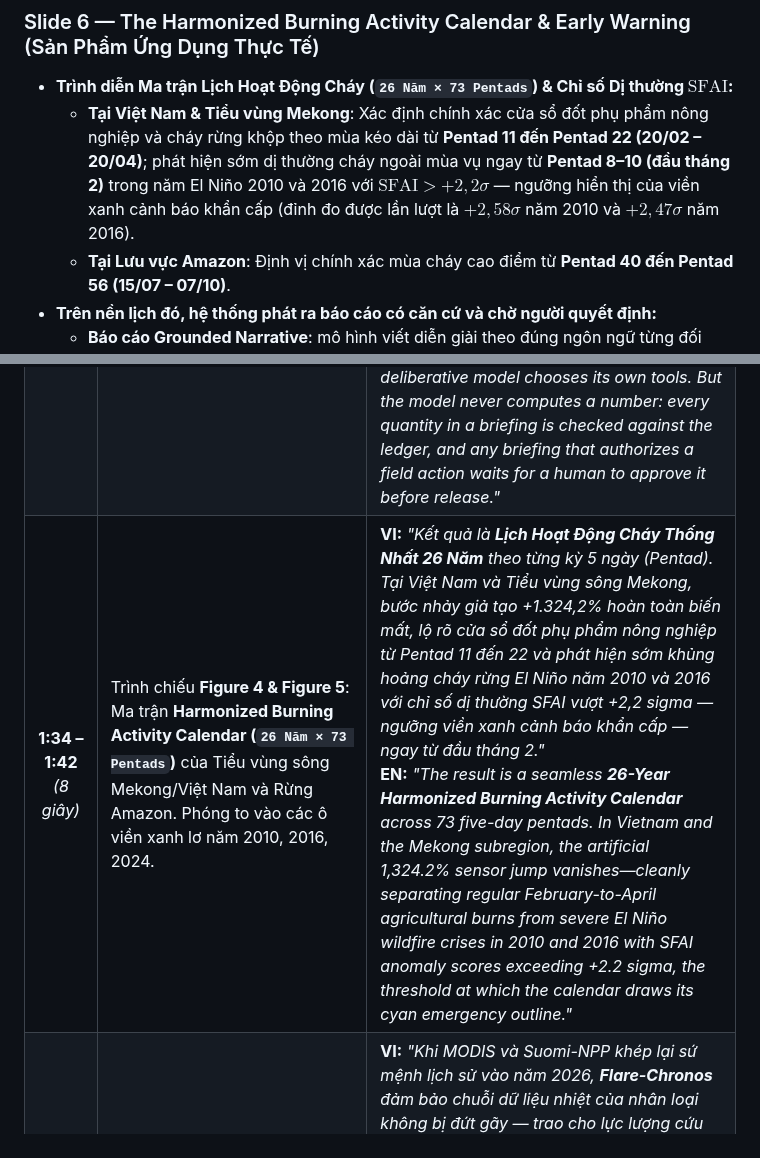
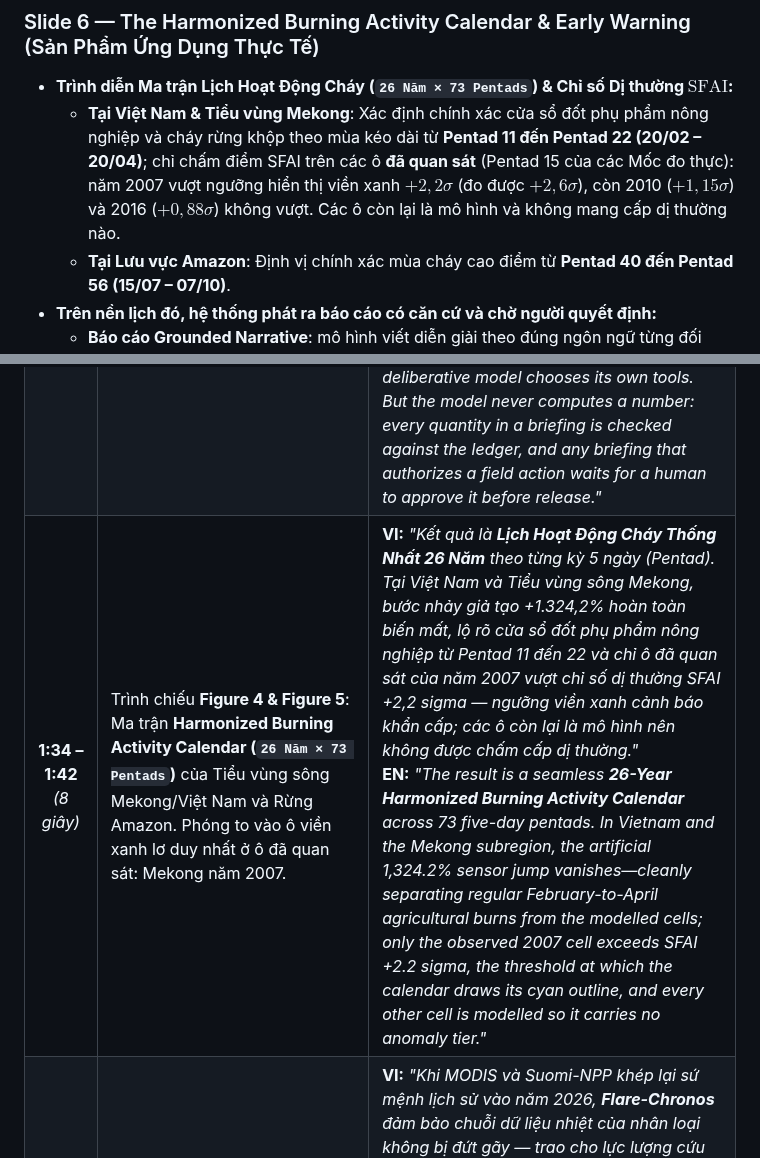
Before and after one commit to the-aris-club/flare-chronos, a Markdown page: docs/05_Pitch_Deck_and_Video_Script.md, 2 parts joined by grey strips. Rendered like a GitHub page.

```diff
--- a/docs/05_Pitch_Deck_and_Video_Script.md
+++ b/docs/05_Pitch_Deck_and_Video_Script.md
@@ -65,7 +65,7 @@
 
 ### Slide 6 — The Harmonized Burning Activity Calendar & Early Warning (Sản Phẩm Ứng Dụng Thực Tế)
 * **Trình diễn Ma trận Lịch Hoạt Động Cháy (`26 Năm × 73 Pentads`) & Chỉ số Dị thường $\text{SFAI}$:**
-  - **Tại Việt Nam & Tiểu vùng Mekong**: Xác định chính xác cửa sổ đốt phụ phẩm nông nghiệp và cháy rừng khộp theo mùa kéo dài từ **Pentad 11 đến Pentad 22 (20/02 – 20/04)**; phát hiện sớm dị thường cháy ngoài mùa vụ ngay từ **Pentad 8–10 (đầu tháng 2)** trong năm El Niño 2010 và 2016 với $\text{SFAI} > +2{,}2\sigma$ — ngưỡng hiển thị của viền xanh cảnh báo khẩn cấp (đỉnh đo được lần lượt là $+2{,}58\sigma$ năm 2010 và $+2{,}47\sigma$ năm 2016).
+  - **Tại Việt Nam & Tiểu vùng Mekong**: Xác định chính xác cửa sổ đốt phụ phẩm nông nghiệp và cháy rừng khộp theo mùa kéo dài từ **Pentad 11 đến Pentad 22 (20/02 – 20/04)**; chỉ chấm điểm SFAI trên các ô **đã quan sát** (Pentad 15 của các Mốc đo thực): năm 2007 vượt ngưỡng hiển thị viền xanh $+2{,}2\sigma$ (đo được $+2{,}6\sigma$), còn 2010 ($+1{,}15\sigma$) và 2016 ($+0{,}88\sigma$) không vượt. Các ô còn lại là mô hình và không mang cấp dị thường nào.
   - **Tại Lưu vực Amazon**: Định vị chính xác mùa cháy cao điểm từ **Pentad 40 đến Pentad 56 (15/07 – 07/10)**.
 * **Trên nền lịch đó, hệ thống phát ra báo cáo có căn cứ và chờ người quyết định:**
   - **Báo cáo Grounded Narrative**: mô hình viết diễn giải theo đúng ngôn ngữ từng đối tượng (lực lượng kiểm lâm / lãnh đạo lâm nghiệp / nhà khoa học khí hậu), còn **mọi định lượng do harness chèn từ sổ cái** — mô hình không được tự tính bất kỳ con số nào.
@@ -93,5 +93,5 @@
 | **0:18 – 0:42**<br/>*(24 giây)* | Phóng to vào **Figure 1**: Hiển thị elip khổng lồ $4,83 \times 2,01\text{ km}$ của MODIS ở rìa dải quét ($\theta=55^\circ$) bao trùm hàng chục điểm VIIRS $375\text{ m}$, kèm đồ thị ngưỡng mù $\text{FRP}_{\text{lim}} = 41,2\text{ MW}$. | **VI:** *"Ở rìa dải quét 55 độ, một điểm ảnh MODIS phình ra tới 9,69 km², lớn gấp 74 lần điểm ảnh VIIRS ở tâm quét, và bỏ sót mọi đám cháy dưới 41 Megawatt. Đồng thời, từ năm 2024, đoàn tàu 3 vệ tinh VIIRS và 2 vệ tinh MODIS bay qua cùng một đám cháy chỉ cách nhau vài chục phút, đếm lặp cùng một đám cháy tới 4–5 lần."*<br/>**EN:** *"At a 55-degree scan angle, a single MODIS pixel expands to 9.69 square kilometers—74 times larger than a nadir VIIRS pixel—missing fires below 41 Megawatts. Meanwhile, since 2024, three VIIRS and two MODIS satellites sweep the same fire within minutes, counting a single blaze up to five times."* |
 | **0:42 – 1:12**<br/>*(30 giây)* | Hiển thị luồng chạy thực tế của **Flare-Chronos Engine** trên $1.609.182$ bản ghi NASA FIRMS. Chuyển sang **Figure 2 & Figure 3**: Đồ thị ECDF khớp khít giữa MODIS đã hiệu chuẩn và VIIRS trên $11.553$ cặp ô lưới đồng thời Aqua–SNPP. | **VI:** *"Chúng tôi giới thiệu **Flare-Chronos** — hệ thống đồng bộ hóa vật lý liên cảm biến. Thay vì xem điểm nóng là các chấm vô hướng, Flare-Chronos khôi phục hình học elip thực tế theo góc quét cầu, phân bổ năng lượng bức xạ lên lưới lục giác đẳng diện tích Uber H3, chuẩn hóa góc thiên đỉnh Mặt Trời SZA dưới 85 độ, lọc nhiễu hạt Nam Đại Tây Dương, và gom cụm sự kiện cháy đa vệ tinh. Kiểm chứng trên 11.553 cặp quan sát đồng thời giữa Aqua và Suomi-NPP, Flare-Chronos giảm tới 70,2% sai số phân phối Kolmogorov-Smirnov."*<br/>**EN:** *"Meet **Flare-Chronos**. Instead of treating hotspots as dimensionless points, Flare-Chronos reconstructs exact spherical scan ellipses, allocates energy onto dual-resolution Uber H3 hexagonal grids, unifies astronomical Solar Zenith Angles below 85 degrees, filters South Atlantic Anomaly cosmic-ray noise, and deduplicates multi-satellite overpasses. Across 11,553 co-incident Aqua and Suomi-NPP cells, Flare-Chronos slashes Kolmogorov-Smirnov distributional error by 70.2%."* |
 | **1:12 – 1:34**<br/>*(22 giây)* | Chuyển cảnh sang luồng chạy thật của tầng nhận thức: sự kiện phân loại (mô hình quyết định trả **xác suất hiệu chuẩn** cho vùng và mức khẩn cấp) → sự kiện gọi tool → sự kiện kiểm chứng từng con số với sổ cái. | **VI:** *"Trên nền lõi vật lý ấy, tầng nhận thức kép trả lời câu hỏi vận hành: mô hình quyết định gán phân tích và định vùng bằng xác suất hiệu chuẩn, tầng báo cáo tra cứu trong mili giây không gọi mô hình, và mô hình suy luận tự chọn công cụ. Nhưng mô hình không bao giờ được tự tính số: mọi định lượng trong báo cáo đều được đối chiếu với sổ cái, và báo cáo nào có hành động hiện trường đều phải chờ con người phê duyệt trước khi phát hành."*<br/>**EN:** *"On top of that physics core, the dual cognitive tier answers the operational question: a decision model assigns the analysis and the region with calibrated probabilities, the reporting tier answers in milliseconds without a model, and the deliberative model chooses its own tools. But the model never computes a number: every quantity in a briefing is checked against the ledger, and any briefing that authorizes a field action waits for a human to approve it before release."* |
-| **1:34 – 1:42**<br/>*(8 giây)* | Trình chiếu **Figure 4 & Figure 5**: Ma trận **Harmonized Burning Activity Calendar (`26 Năm × 73 Pentads`)** của Tiểu vùng sông Mekong/Việt Nam và Rừng Amazon. Phóng to vào các ô viền xanh lơ năm 2010, 2016, 2024. | **VI:** *"Kết quả là **Lịch Hoạt Động Cháy Thống Nhất 26 Năm** theo từng kỳ 5 ngày (Pentad). Tại Việt Nam và Tiểu vùng sông Mekong, bước nhảy giả tạo +1.324,2% hoàn toàn biến mất, lộ rõ cửa sổ đốt phụ phẩm nông nghiệp từ Pentad 11 đến 22 và phát hiện sớm khủng hoảng cháy rừng El Niño năm 2010 và 2016 với chỉ số dị thường SFAI vượt +2,2 sigma — ngưỡng viền xanh cảnh báo khẩn cấp — ngay từ đầu tháng 2."*<br/>**EN:** *"The result is a seamless **26-Year Harmonized Burning Activity Calendar** across 73 five-day pentads. In Vietnam and the Mekong subregion, the artificial 1,324.2% sensor jump vanishes—cleanly separating regular February-to-April agricultural burns from severe El Niño wildfire crises in 2010 and 2016 with SFAI anomaly scores exceeding +2.2 sigma, the threshold at which the calendar draws its cyan emergency outline."* |
+| **1:34 – 1:42**<br/>*(8 giây)* | Trình chiếu **Figure 4 & Figure 5**: Ma trận **Harmonized Burning Activity Calendar (`26 Năm × 73 Pentads`)** của Tiểu vùng sông Mekong/Việt Nam và Rừng Amazon. Phóng to vào ô viền xanh lơ duy nhất ở ô đã quan sát: Mekong năm 2007. | **VI:** *"Kết quả là **Lịch Hoạt Động Cháy Thống Nhất 26 Năm** theo từng kỳ 5 ngày (Pentad). Tại Việt Nam và Tiểu vùng sông Mekong, bước nhảy giả tạo +1.324,2% hoàn toàn biến mất, lộ rõ cửa sổ đốt phụ phẩm nông nghiệp từ Pentad 11 đến 22 và chỉ ô đã quan sát của năm 2007 vượt chỉ số dị thường SFAI +2,2 sigma — ngưỡng viền xanh cảnh báo khẩn cấp; các ô còn lại là mô hình nên không được chấm cấp dị thường."*<br/>**EN:** *"The result is a seamless **26-Year Harmonized Burning Activity Calendar** across 73 five-day pentads. In Vietnam and the Mekong subregion, the artificial 1,324.2% sensor jump vanishes—cleanly separating regular February-to-April agricultural burns from the modelled cells; only the observed 2007 cell exceeds SFAI +2.2 sigma, the threshold at which the calendar draws its cyan outline, and every other cell is modelled so it carries no anomaly tier."* |
 | **1:42 – 2:00**<br/>*(18 giây)* | Quay lại giao diện bản đồ tương tác + cấu trúc Monorepo mã nguồn mở trên GitHub. Kết thúc bằng thông điệp sứ mệnh. | **VI:** *"Khi MODIS và Suomi-NPP khép lại sứ mệnh lịch sử vào năm 2026, **Flare-Chronos** đảm bảo chuỗi dữ liệu nhiệt của nhân loại không bị đứt gãy — trao cho lực lượng cứu hỏa và các nhà khoa học khí hậu một chiếc la bàn chính xác cho thập kỷ tiếp theo."*<br/>**EN:** *"As MODIS and Suomi-NPP conclude their historic missions in 2026, **Flare-Chronos** ensures humanity's planetary fire record remains unbroken—empowering firefighters and climate scientists for decades to come."* |
```
Also changed, not shown: docs/adr/0010-sfai-baseline-from-measured-epochs-only.md (+6 -2 lines), exports/PROPOSAL.md (+1 -1 lines), docs/figures/fig5_harmonized_burning_calendar.png, 5 other files.
